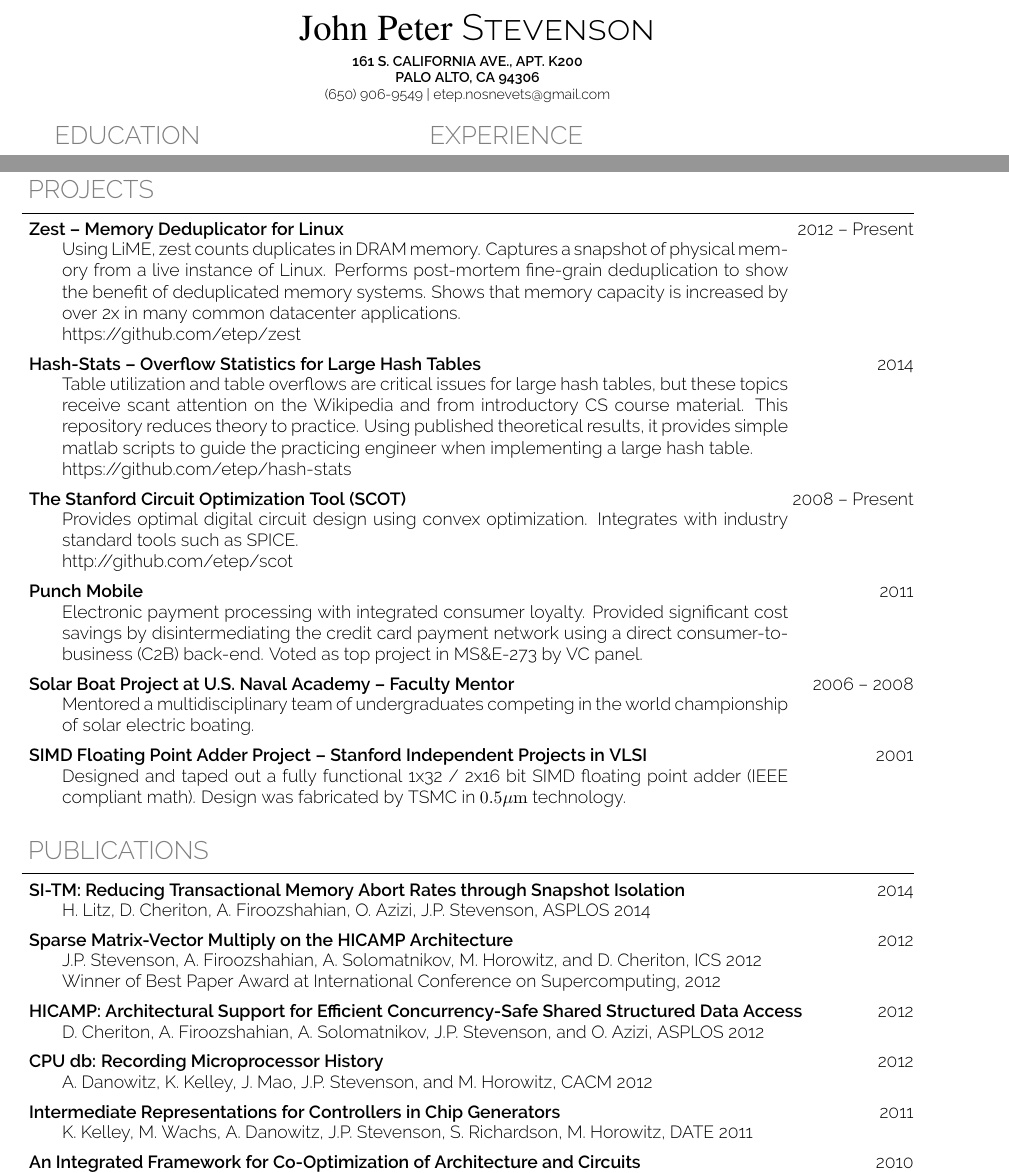
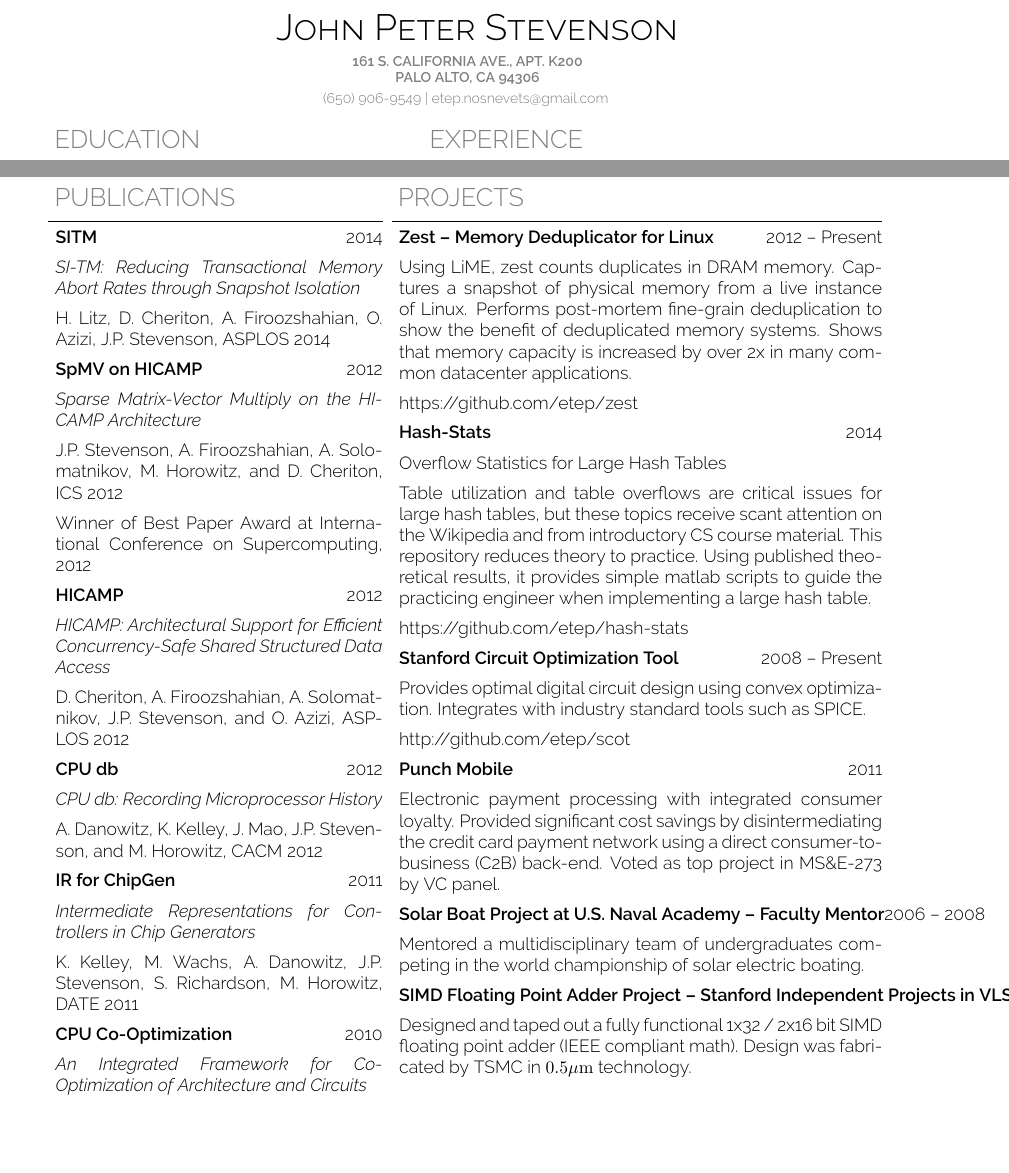
Before and after one commit to etep/resume, a LaTeX CV (tex/StevensonJohnPResume.tex): two parts of pages 1 and 2 of 2, joined at a grey line, cut at the place of the change, the shorter picture padded with empty space. Compiled offline with pdfLaTeX.

Commit message:
skewed two column for second page

```diff
--- a/tex/StevensonJohnPResume.tex
+++ b/tex/StevensonJohnPResume.tex
@@ -122,11 +122,15 @@
 \begin{document}
 
 \begin{center}
-{\huge{ \textsc{ { {\fontfamily{salt}\selectfont John Peter} Stevenson}}}} \\
+% {\huge{ \textsc{ { {\fontfamily{salt}\selectfont John Peter} Stevenson}}}} \\
+% {\huge{ \textsc{ { {\textcolor{light-gray}{\mdseries John Peter}} {Stevenson} }}}} \\
+{\huge{ \textsc{ { {{\mdseries John Peter}} {Stevenson} }}}} \\
 \vspace{0.5em}
+\textcolor{light-gray}{
 \footnotesize{\textbf{161 S. CALIFORNIA AVE., APT. K200}}  \\
 \footnotesize{\textbf{PALO ALTO, CA 94306              }}  \\
 \footnotesize{{(650) 906-9549} | {etep.nosnevets@gmail.com}}
+}
 \end{center}
 % \noindent
 
@@ -249,73 +253,61 @@
 \end{minipage}
 
 \newpage
+
+\begin{minipage}[t]{\lminiw\textwidth}
+\begin{resumesection}{PUBLICATIONS}
+    \headerrowx{ \textbf{SITM}} {2014}
+    \item[] \textit{SI-TM: Reducing Transactional Memory Abort Rates through Snapshot Isolation}
+    \item[] H. Litz, D. Cheriton, A. Firoozshahian, O. Azizi, J.P. Stevenson, ASPLOS 2014
+    \headerrowx{ \textbf{SpMV on HICAMP}} {2012}
+    \item[] \textit{Sparse Matrix-Vector Multiply on the HICAMP Architecture}
+    \item[] J.P. Stevenson, A. Firoozshahian, A. Solomatnikov, M. Horowitz, and D. Cheriton, ICS 2012
+    \item[] Winner of Best Paper Award at International Conference on Supercomputing, 2012
+    \headerrowx{ \textbf{HICAMP}} {2012}
+    \item[] \textit{HICAMP: Architectural Support for Efficient Concurrency-Safe Shared Structured Data Access}
+    \item[] D. Cheriton, A. Firoozshahian, A. Solomatnikov, J.P. Stevenson, and O. Azizi, ASPLOS 2012
+    \headerrowx{ \textbf{CPU db}} {2012}
+    \item[] \textit{CPU db: Recording Microprocessor History}
+    \item[] A. Danowitz, K. Kelley, J. Mao, J.P. Stevenson, and M. Horowitz, CACM 2012
+    \headerrowx{ \textbf{IR for ChipGen}} {2011}
+    \item[] \textit{Intermediate Representations for Controllers in Chip Generators}
+    \item[] K. Kelley, M. Wachs, A. Danowitz, J.P. Stevenson, S. Richardson, M. Horowitz, DATE 2011
+    \headerrowx{ \textbf{CPU Co-Optimization}} {2010}
+    \item[] \textit{An Integrated Framework for Co-Optimization of Architecture and Circuits}
+    \item[] O. Azizi, A. Mahesri, J.P. Stevenson, N. Zhou, S.J. Patel, and M. Horowitz, DATE 2010
+\end{resumesection}
+\end{minipage}
+\begin{minipage}[t]{\cminiw\textwidth}
+\end{minipage}
+\begin{minipage}[t]{\rminiw\textwidth}
 \begin{resumesection}{PROJECTS}
     \headerrowx{ \textbf{Zest -- Memory Deduplicator for Linux}} {2012 -- Present}
-    \begin{content}
     \item[] Using LiME, zest counts duplicates in DRAM memory.
             Captures a snapshot of physical memory from a live instance of Linux.
             Performs post-mortem fine-grain deduplication to show the benefit of deduplicated memory systems.
             Shows that memory capacity is increased by over 2x in many common datacenter applications.
     \item[] https://github.com/etep/zest
-    \end{content}
-    \headerrowx{ \textbf{Hash-Stats -- Overflow Statistics for Large Hash Tables}} {2014}
-    \begin{content}
+    \headerrowx{ \textbf{Hash-Stats}} {2014}
+    \item[] Overflow Statistics for Large Hash Tables
     \item[] Table utilization and table overflows are critical issues for large hash tables,
             but these topics receive scant attention on the Wikipedia and from introductory CS course material.
             This repository reduces theory to practice.
             Using published theoretical results, it provides simple matlab scripts to guide the practicing engineer when implementing a large hash table.
     \item[] https://github.com/etep/hash-stats
-    \end{content}
-    \headerrowx{ \textbf{The Stanford Circuit Optimization Tool (SCOT)}} {2008 -- Present}
-    \begin{content}
+    \headerrowx{ \textbf{Stanford Circuit Optimization Tool}} {2008 -- Present}
     \item[] Provides optimal digital circuit design using convex optimization.
             Integrates with industry standard tools such as SPICE.
     \item[] http://github.com/etep/scot
-    \end{content}
     \headerrowx{ \textbf{Punch Mobile}} {2011}
-    \begin{content}
     \item[] Electronic payment processing with integrated consumer loyalty.
             Provided significant cost savings by disintermediating the credit card payment network using a direct consumer-to-business (C2B) back-end.
             Voted as top project in MS\&E-273 by VC panel.
-    \end{content}
     \headerrowx{ \textbf{Solar Boat Project at U.S. Naval Academy -- Faculty Mentor}} {2006 -- 2008}
-    \begin{content}
     \item[] Mentored a multidisciplinary team of undergraduates competing in the world championship of solar electric boating.
-    \end{content}
     \headerrowx{ \textbf{SIMD Floating Point Adder Project -- Stanford Independent Projects in VLSI}} {2001}
-    \begin{content}
     \item[] Designed and taped out a fully functional 1x32 / 2x16 bit SIMD floating point adder (IEEE compliant math).
             Design was fabricated by TSMC in $\mathrm{0.5 \mu m}$ technology.
-    \end{content}
 \end{resumesection}
-
-\begin{resumesection}{PUBLICATIONS}
-    \headerrowx{ \textbf{SI-TM: Reducing Transactional Memory Abort Rates through Snapshot Isolation}} {2014}
-    \begin{content}
-        \item[] H. Litz, D. Cheriton, A. Firoozshahian, O. Azizi, J.P. Stevenson, ASPLOS 2014
-    \end{content}
-    \headerrowx{ \textbf{Sparse Matrix-Vector Multiply on the HICAMP Architecture}} {2012}
-    \begin{content}
-        \item[] J.P. Stevenson, A. Firoozshahian, A. Solomatnikov, M. Horowitz, and D. Cheriton, ICS 2012
-        \item[] Winner of Best Paper Award at International Conference on Supercomputing, 2012
-    \end{content}
-    \headerrowx{ \textbf{HICAMP: Architectural Support for Efficient Concurrency-Safe Shared Structured Data Access}} {2012}
-    \begin{content}
-        \item[] D. Cheriton, A. Firoozshahian, A. Solomatnikov, J.P. Stevenson, and O. Azizi, ASPLOS 2012
-    \end{content}
-    \headerrowx{ \textbf{CPU db: Recording Microprocessor History}} {2012}
-    \begin{content}
-        \item[] A. Danowitz, K. Kelley, J. Mao, J.P. Stevenson, and M. Horowitz, CACM 2012
-    \end{content}
-    \headerrowx{ \textbf{Intermediate Representations for Controllers in Chip Generators}} {2011}
-    \begin{content}
-        \item[] K. Kelley, M. Wachs, A. Danowitz, J.P. Stevenson, S. Richardson, M. Horowitz, DATE 2011
-    \end{content}
-    \headerrowx{ \textbf{An Integrated Framework for Co-Optimization of Architecture and Circuits}} {2010}
-    \begin{content}
-        \item[] O. Azizi, A. Mahesri, J.P. Stevenson, N. Zhou, S.J. Patel, and M. Horowitz, DATE 2010
-    \end{content}
-\end{resumesection}
-
+\end{minipage}
 
 \end{document}
```
Also changed, not shown: pdf/StevensonJohnPResume.pdf. Lines whose indentation alone changed are shown as unchanged.
